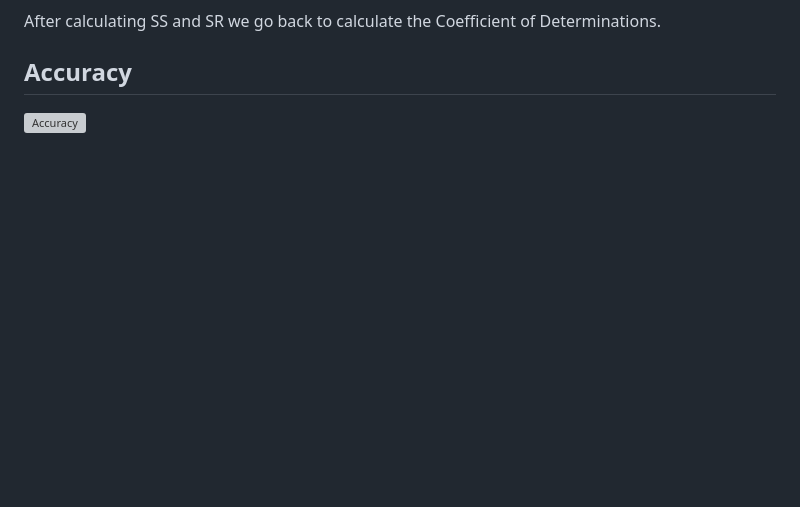
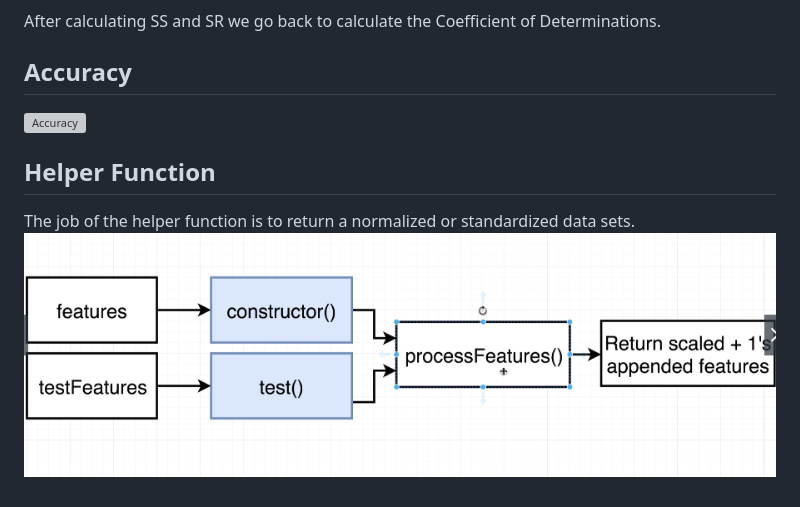
Before and after one commit to CIT99/ivand_public, a Markdown page: lectures/week-4.md, the part around the change. Drawn GitHub-style; pictures changed too: lectures/img/week-1/27-helper-function.png (added); blank space fills up the shorter version; grey boxes are pictures that could not be loaded.

```diff
--- a/lectures/week-4.md
+++ b/lectures/week-4.md
@@ -13,3 +13,8 @@ After calculating SS and SR we go back to calculate the Coefficient of Determina
 ## Accuracy
 
 ![Accuracy](img/week-1/26-accu.png)
+
+## Helper Function
+
+The job of the helper function is to return a normalized or standardized data sets.
+![Helper function](img/week-1/27-helper-function.png)
```
Also changed, not shown: 1 other file.
